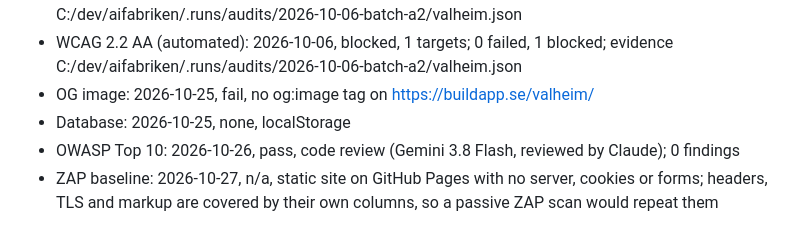
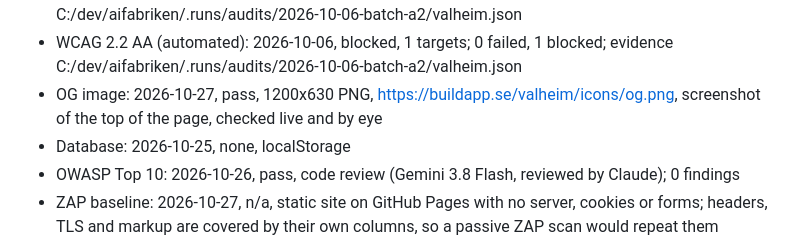
Before and after one commit to buildapp-se/valheim, a Markdown page: CONTEXT.md, the part around the change. GitHub-like rendering.

Commit message:
audits: OG image 2026-10-27
Co-Authored-By: Claude Opus 5.5 (1M context) <noreply@anthropic.com>

```diff
--- a/CONTEXT.md
+++ b/CONTEXT.md
@@ -94,7 +94,7 @@ Read by the cockpit Audits tab. One `- Label: YYYY-MM-DD, result` per check; con
 - Actions (automated): 2026-10-06, pass, zizmor 0 high, 0 medium, 0 low; evidence C:/dev/aifabriken/.runs/audits/2026-10-06-batch-a/valheim.json
 - Markup (automated): 2026-10-06, blocked, 1 targets; 0 failed, 1 blocked; evidence C:/dev/aifabriken/.runs/audits/2026-10-06-batch-a2/valheim.json
 - WCAG 2.2 AA (automated): 2026-10-06, blocked, 1 targets; 0 failed, 1 blocked; evidence C:/dev/aifabriken/.runs/audits/2026-10-06-batch-a2/valheim.json
-- OG image: 2026-10-25, fail, no og:image tag on https://buildapp.se/valheim/
+- OG image: 2026-10-27, pass, 1200x630 PNG, https://buildapp.se/valheim/icons/og.png, screenshot of the top of the page, checked live and by eye
 - Database: 2026-10-25, none, localStorage
 - OWASP Top 10: 2026-10-26, pass, code review (Gemini 3.8 Flash, reviewed by Claude); 0 findings
 - ZAP baseline: 2026-10-27, n/a, static site on GitHub Pages with no server, cookies or forms; headers, TLS and markup are covered by their own columns, so a passive ZAP scan would repeat them
```
